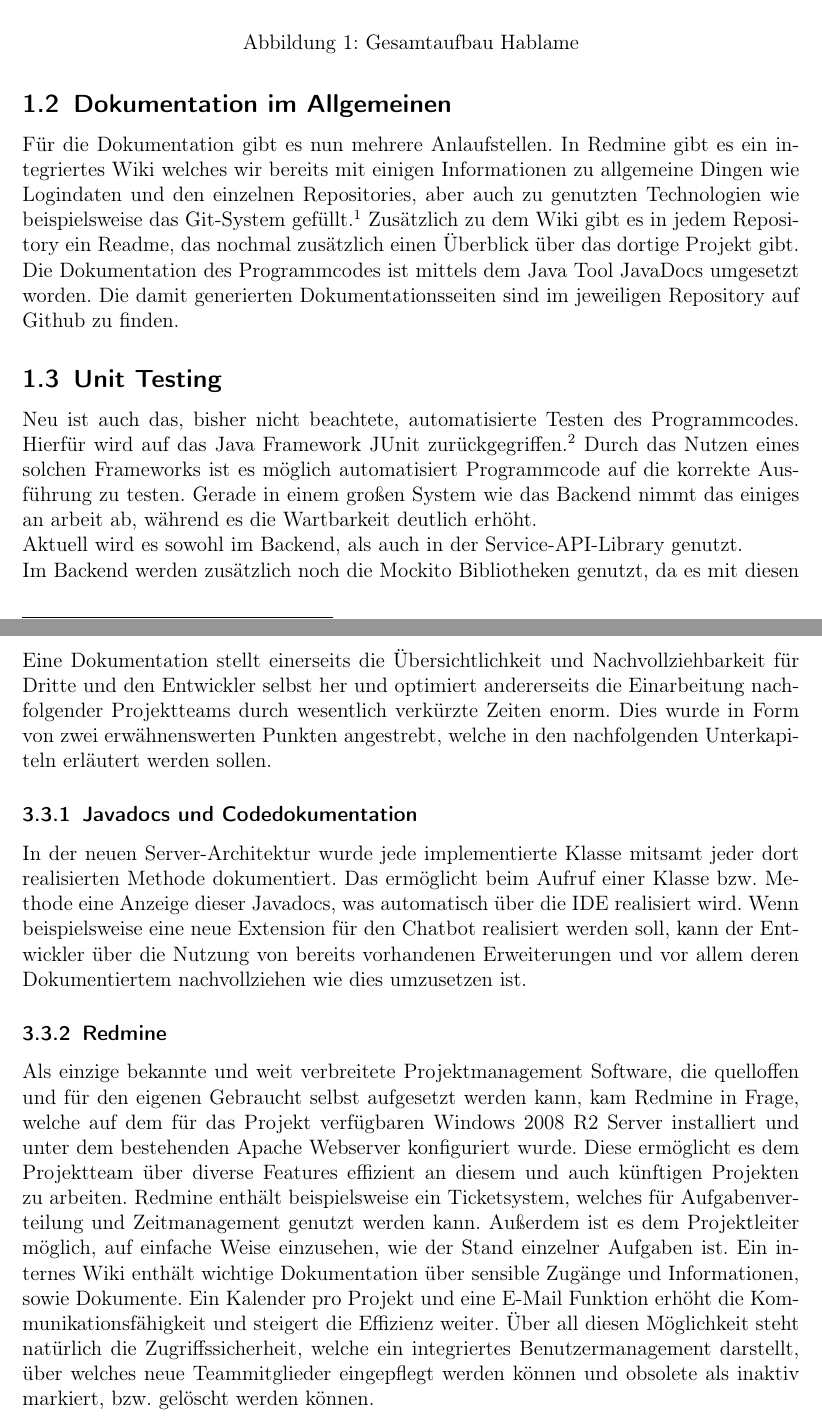
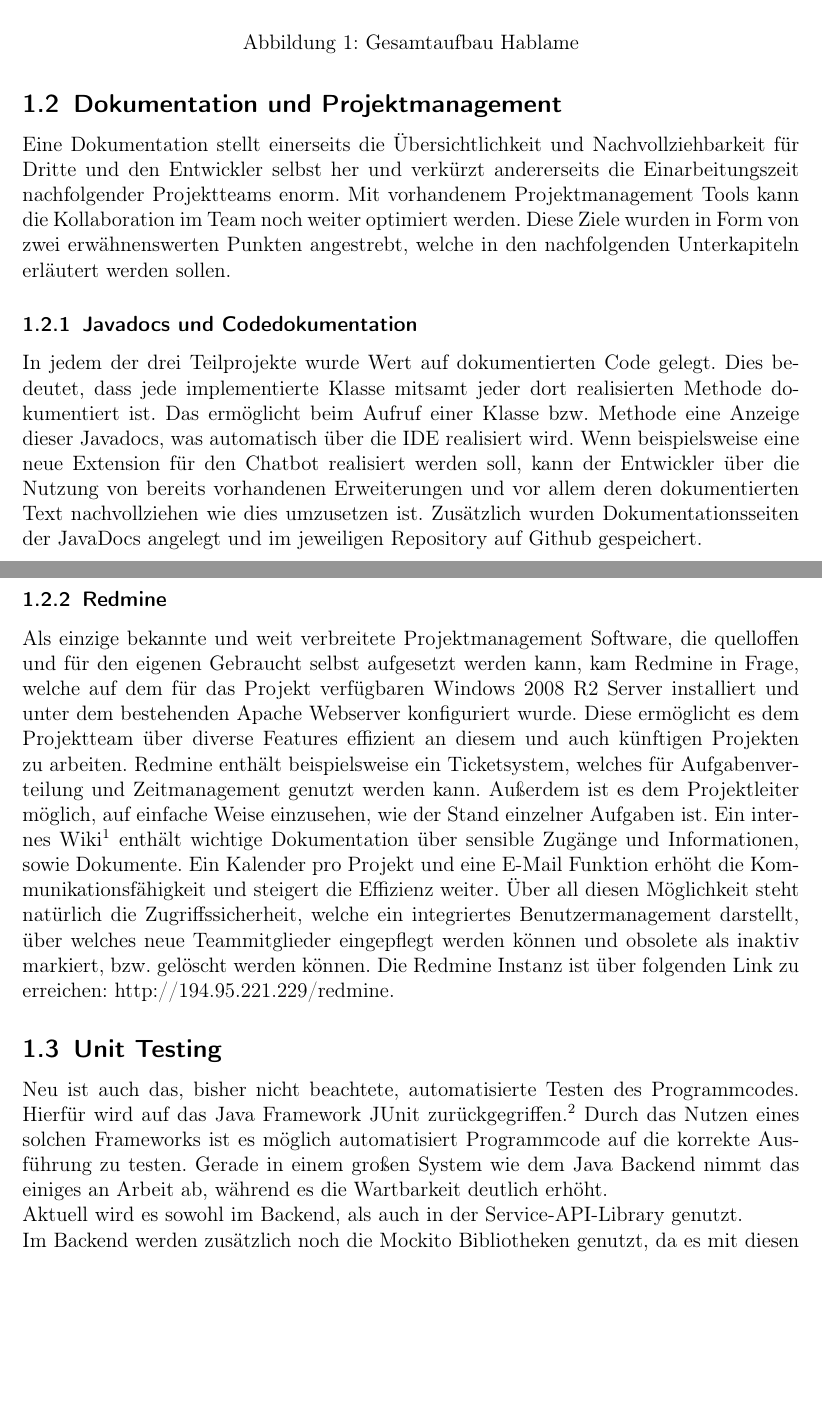
Before and after one commit to derfalx/Projektarbeit-Paper, a LaTeX document (Hablame/document.tex, which reads Hablame/backend/pages/backend.tex, Hablame/ks/architecture_general.tex): two parts of pages 5 and 8 of 14 before the commit and two parts of pages 5 and 6 of 14 after it, joined at a grey line, cut so that both start at the same text, the shorter picture padded with empty space. Compiled offline with pdfLaTeX.

Commit message:
new structure

```diff
--- a/Hablame/backend/pages/backend.tex
+++ b/Hablame/backend/pages/backend.tex
@@ -65,33 +51,0 @@
-		Eine Dokumentation stellt einerseits die Übersichtlichkeit und
-		Nachvollziehbarkeit für Dritte und den Entwickler selbst her und optimiert
-		andererseits die Einarbeitung nachfolgender Projektteams durch wesentlich
-		verkürzte Zeiten enorm. Dies wurde in Form von zwei erwähnenswerten Punkten
-		angestrebt, welche in den nachfolgenden Unterkapiteln erläutert werden
-		sollen.
-
-		\subsubsection{Javadocs und Codedokumentation}
-			In der neuen Server-Architektur wurde jede implementierte Klasse mitsamt
-			jeder dort realisierten Methode dokumentiert. Das ermöglicht beim Aufruf
-			einer Klasse bzw. Methode eine Anzeige dieser Javadocs, was automatisch über
-			die IDE realisiert wird. Wenn beispielsweise eine neue Extension für den
-			Chatbot realisiert werden soll, kann der Entwickler über die Nutzung von
-			bereits vorhandenen Erweiterungen und vor allem deren Dokumentiertem
-			nachvollziehen wie dies umzusetzen ist.
-
-		\subsubsection{Redmine}
-			Als einzige bekannte und weit verbreitete Projektmanagement Software, die
-			quelloffen und für den eigenen Gebraucht selbst aufgesetzt werden kann, kam
-			Redmine in Frage, welche auf dem für das Projekt verfügbaren Windows 2008 R2
-			Server installiert und unter dem bestehenden Apache Webserver konfiguriert
-			wurde. Diese ermöglicht es dem Projektteam über diverse Features effizient
-			an diesem und auch künftigen Projekten zu arbeiten. Redmine enthält
-			beispielsweise ein Ticketsystem, welches für Aufgabenverteilung und
-			Zeitmanagement genutzt werden kann. Außerdem ist es dem Projektleiter
-			möglich, auf einfache Weise einzusehen, wie der Stand einzelner Aufgaben
-			ist. Ein internes Wiki enthält wichtige Dokumentation über sensible Zugänge
-			und Informationen, sowie Dokumente. Ein Kalender pro Projekt und eine E-Mail
-			Funktion erhöht die Kommunikationsfähigkeit und steigert die Effizienz
-			weiter. Über all diesen Möglichkeit steht natürlich die Zugriffssicherheit,
-			welche ein integriertes Benutzermanagement darstellt, über welches neue
-			Teammitglieder eingepflegt werden können und obsolete als inaktiv markiert,
-			bzw. gelöscht werden können.
--- a/Hablame/ks/architecture_general.tex
+++ b/Hablame/ks/architecture_general.tex
@@ -48,25 +50,54 @@ Backend:
 	\item Auswerten der Serviceanfragen
 \end{itemize}
 
-\subsection{Dokumentation im Allgemeinen}
-Für die Dokumentation gibt es nun mehrere Anlaufstellen. In Redmine gibt es ein
-integriertes Wiki welches wir bereits mit einigen Informationen zu allgemeine
-Dingen wie Logindaten und den einzelnen Repositories, aber auch zu genutzten
-Technologien wie beispielsweise das Git-System gefüllt.\footnote{Projekt Wiki
-in Redmine: http://194.95.221.229/redmine/projects/hablame/wiki/} Zusätzlich zu
-dem Wiki gibt es in jedem Repository ein Readme, das nochmal zusätzlich einen
-Überblick über das dortige Projekt gibt.\\
-Die Dokumentation des Programmcodes ist mittels dem Java Tool JavaDocs
-umgesetzt worden. Die damit generierten Dokumentationsseiten sind im jeweiligen
-Repository auf Github zu finden.
+\subsection{Dokumentation und Projektmanagement}
+	Eine Dokumentation stellt einerseits die Übersichtlichkeit und
+	Nachvollziehbarkeit für Dritte und den Entwickler selbst her und verkürzt
+	andererseits die Einarbeitungszeit nachfolgender Projektteams enorm. Mit
+	vorhandenem Projektmanagement Tools kann die Kollaboration im Team noch weiter
+	optimiert werden. Diese Ziele wurden in Form von zwei erwähnenswerten Punkten
+	angestrebt, welche in den nachfolgenden Unterkapiteln erläutert werden sollen.
+
+	\subsubsection{Javadocs und Codedokumentation}
+		In jedem der drei Teilprojekte wurde Wert auf dokumentierten Code gelegt. Dies
+		bedeutet, dass jede implementierte Klasse mitsamt jeder dort realisierten
+		Methode dokumentiert ist. Das ermöglicht beim Aufruf einer Klasse bzw. Methode
+		eine Anzeige dieser Javadocs, was automatisch über die IDE realisiert wird.
+		Wenn beispielsweise eine neue Extension für den Chatbot realisiert werden
+		soll, kann der Entwickler über die Nutzung von bereits vorhandenen
+		Erweiterungen und vor allem deren dokumentierten Text nachvollziehen wie dies
+		umzusetzen ist. Zusätzlich wurden Dokumentationsseiten der JavaDocs angelegt
+		und im jeweiligen Repository auf Github gespeichert.
+
+	\subsubsection{Redmine}
+		Als einzige bekannte und weit verbreitete Projektmanagement Software, die
+		quelloffen und für den eigenen Gebraucht selbst aufgesetzt werden kann, kam
+		Redmine in Frage, welche auf dem für das Projekt verfügbaren Windows 2008 R2
+		Server installiert und unter dem bestehenden Apache Webserver konfiguriert
+		wurde. Diese ermöglicht es dem Projektteam über diverse Features effizient
+		an diesem und auch künftigen Projekten zu arbeiten. Redmine enthält
+		beispielsweise ein Ticketsystem, welches für Aufgabenverteilung und
+		Zeitmanagement genutzt werden kann. Außerdem ist es dem Projektleiter
+		möglich, auf einfache Weise einzusehen, wie der Stand einzelner Aufgaben
+		ist. Ein internes Wiki\footnote{Projekt Wiki in Redmine:
+		http://194.95.221.229/redmine/projects/hablame/wiki/} enthält wichtige
+		Dokumentation über sensible Zugänge und Informationen, sowie Dokumente. Ein
+		Kalender pro Projekt und eine E-Mail Funktion erhöht die
+		Kommunikationsfähigkeit und steigert die Effizienz weiter. Über all diesen
+		Möglichkeit steht natürlich die Zugriffssicherheit, welche ein integriertes
+		Benutzermanagement darstellt, über welches neue Teammitglieder eingepflegt
+		werden können und obsolete als inaktiv markiert, bzw. gelöscht werden können.
+		Die Redmine Instanz ist über folgenden Link zu erreichen:
+		http://194.95.221.229/redmine.
 
 \subsection{Unit Testing}
 	Neu ist auch das, bisher nicht beachtete, automatisierte Testen des
 	Programmcodes. Hierfür wird auf das Java Framework JUnit
 	zurückgegriffen.\footnote{Projektseite von JUnit: http://junit.org/} Durch das
 	Nutzen eines solchen Frameworks ist es möglich automatisiert Programmcode auf
-die korrekte Ausführung zu testen. Gerade in einem großen System wie das
-Backend nimmt das einiges an arbeit ab, während es die Wartbarkeit deutlich erhöht.\\
+	die korrekte Ausführung zu testen. Gerade in einem großen System wie dem
+	Java Backend nimmt das einiges an Arbeit ab, während es die Wartbarkeit
+	deutlich erhöht.\\
 	Aktuell wird es sowohl im Backend, als auch in der Service-API-Library genutzt.\\
 	Im Backend werden zusätzlich noch die Mockito Bibliotheken genutzt, da es mit
 	diesen ermöglicht wird zusätzlich noch die Controller-API zu testen, welche den
```
Also changed, not shown: Hablame/document.tex (+2 -1 lines), Hablame/backend/pages/backend.tex (15 more changed lines), Hablame/ks/architecture_general.tex (12 more changed lines). Lines whose indentation alone changed are shown as unchanged.
